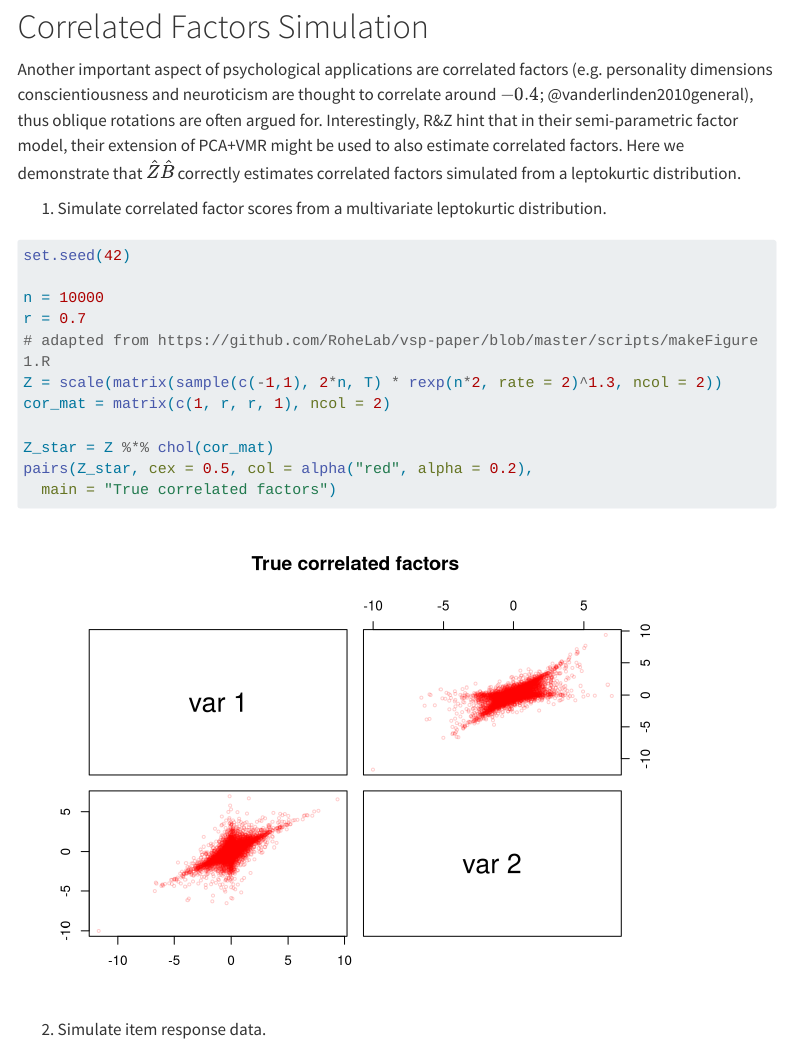
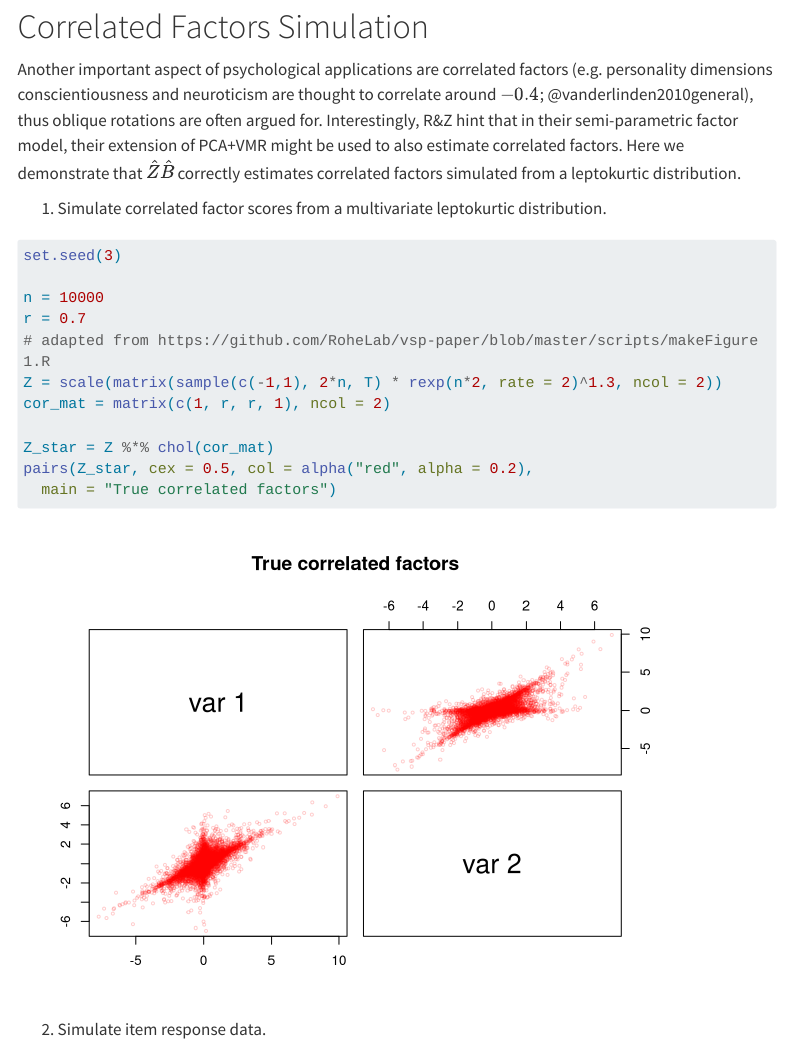
Before and after one commit to FlorianPargent/pca_varimax_commentary, a Quarto document (electronic_supplemental_material.qmd): the page in a window 1100 px wide, from 10760 px down. Rendered offline with R 4.5, knitr and Pandoc in place of Quarto, with nearby package versions; some code elsewhere in the file could not run offline; a font, style sheet, LaTeX package, included part or bibliography that could not be used is replaced or left out; menus at the side of the page are left out; long lines of code are wrapped.

Commit message:
fix seed so that oblique simulation does not return flipped rotation

````diff
--- a/electronic_supplemental_material.qmd
+++ b/electronic_supplemental_material.qmd
@@ -358,7 +358,7 @@ Here we demonstrate that $\hat{Z}\hat{B}$ correctly estimates correlated factors
 
 ```{r}
 #| message: false
-set.seed(42)
+set.seed(3)
 
 n = 10000
 r = 0.7
````
